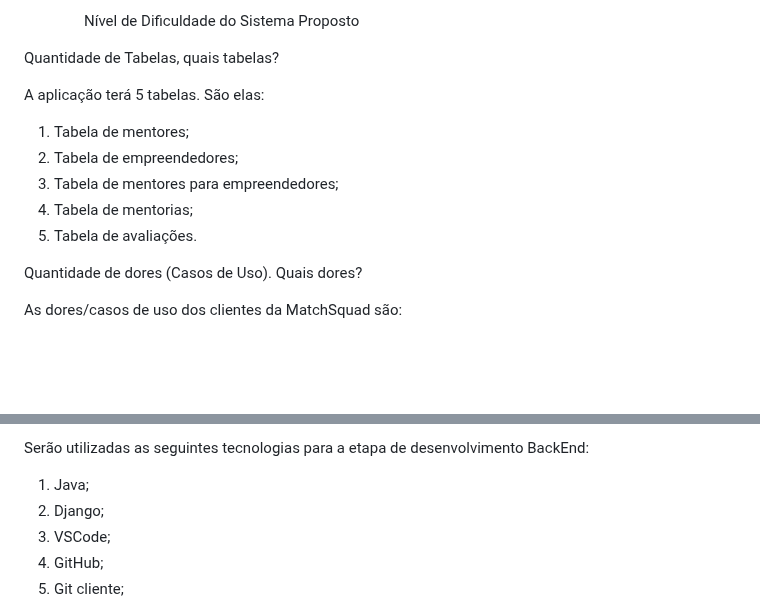
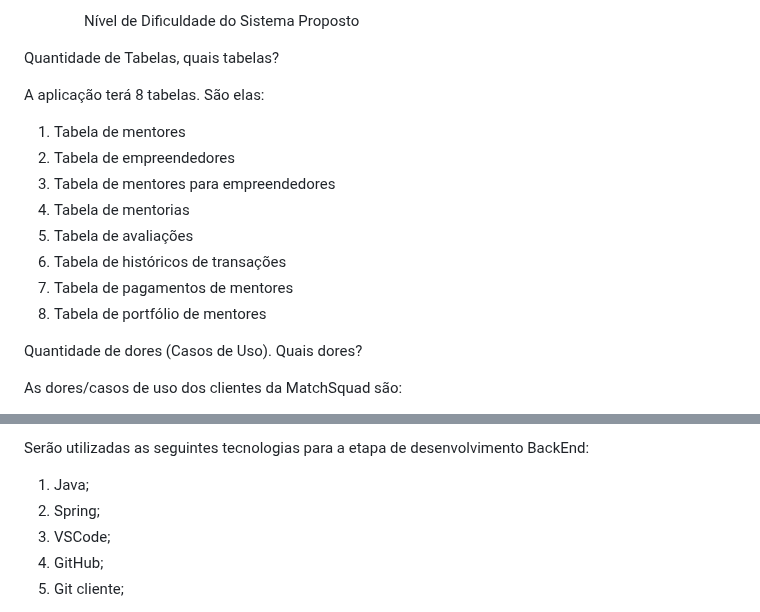
Before and after one commit to Gabriel-Alves02/MatchSquad, a Markdown page: README.md, 2 parts joined by grey strips. Rendered like a GitHub page; blank space fills up the shorter version.

```diff
--- a/README.md
+++ b/README.md
@@ -36,13 +36,16 @@ As dores dos usuários que serão trabalhadas estão embasadas nas dificuldades:
 
 Quantidade de Tabelas, quais tabelas?
 
-A aplicação terá 5 tabelas. São elas:
+A aplicação terá 8 tabelas. São elas:
 
-1)	Tabela de mentores;
-2)	Tabela de empreendedores;
-3)	Tabela de mentores para empreendedores;
-4)	Tabela de mentorias;
-5)	Tabela de avaliações.
+1) Tabela de mentores
+2) Tabela de empreendedores
+3) Tabela de mentores para empreendedores
+4) Tabela de mentorias
+5) Tabela de avaliações
+6) Tabela de históricos de transações
+7) Tabela de pagamentos de mentores
+8) Tabela de portfólio de mentores
 
 Quantidade de dores (Casos de Uso). Quais dores?
 
@@ -112,7 +115,7 @@ BackEnd
 Serão utilizadas as seguintes tecnologias para a etapa de desenvolvimento BackEnd:
 
 1)	Java;
-2)	Django;
+2)	Spring;
 3)	VSCode;
 4)	GitHub;
 5)	Git cliente;
```
